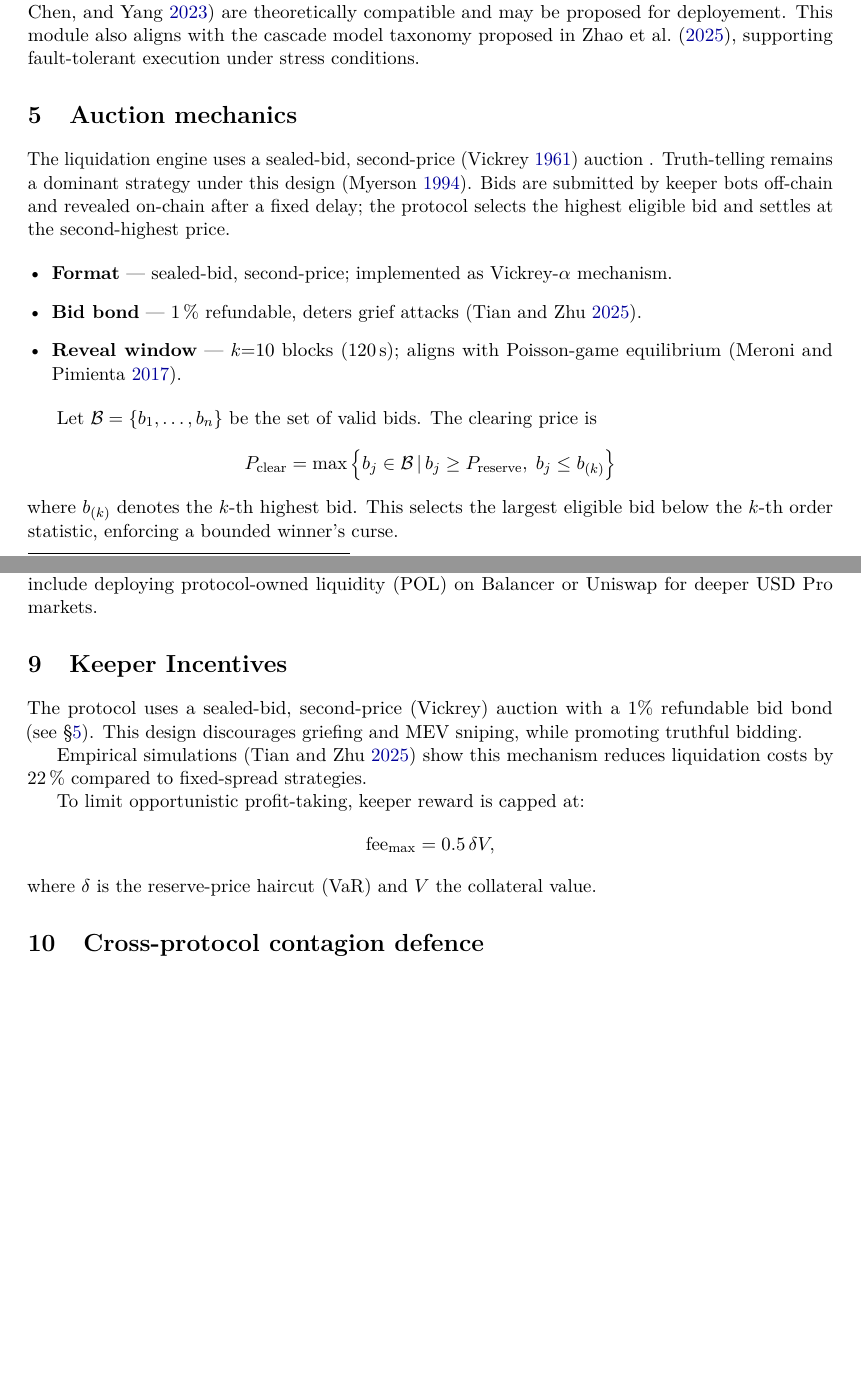
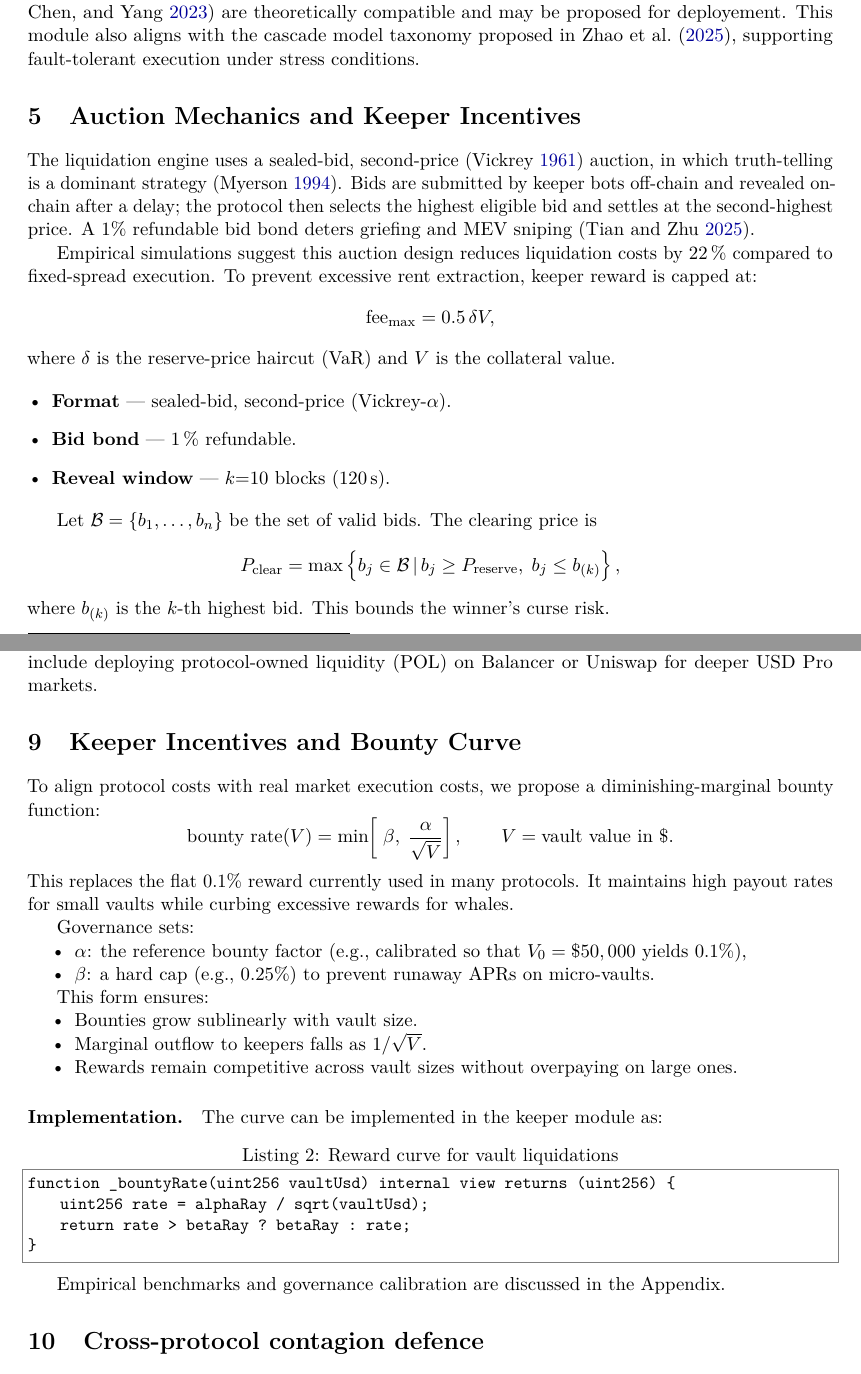
Before and after one commit to alexeinazarov/stableunit-liquidation-upgrade, a LaTeX paper (main.tex): two parts of pages 5 and 7 of 9, joined at a grey line, cut so that both start at the same text, the shorter picture padded with empty space. Compiled offline with pdfLaTeX.

Commit message:
Update main.tex
Refactor keeper incentives: integrate Vickrey auction logic and sublinear bounty curve

```diff
--- a/main.tex
+++ b/main.tex
@@ -235,26 +235,29 @@ This module also aligns with the cascade model taxonomy proposed in \textcite{zh
 
 
 %=====================================================================%
-
-%=====================================================================%
-\section{Auction mechanics}
+\section{Auction Mechanics and Keeper Incentives}
 \label{sec:auction}
 %=====================================================================%
 
-The liquidation engine uses a sealed-bid, second-price \parencite{vickrey1961counterspeculation} auction . Truth-telling remains a dominant strategy under this design \parencite{myerson1994bayesian}. Bids are submitted by keeper bots off-chain and revealed on-chain after a fixed delay; the protocol selects the highest eligible bid and settles at the second-highest price.
+The liquidation engine uses a sealed-bid, second-price \parencite{vickrey1961counterspeculation} auction, in which truth-telling is a dominant strategy \parencite{myerson1994bayesian}. Bids are submitted by keeper bots off-chain and revealed on-chain after a delay; the protocol then selects the highest eligible bid and settles at the second-highest price. A 1\% refundable bid bond deters griefing and MEV sniping \parencite{tian2025defi}.
 
+Empirical simulations suggest this auction design reduces liquidation costs by \SI{22}{\percent} compared to fixed-spread execution. To prevent excessive rent extraction, keeper reward is capped at:
+\[
+\text{fee}_{\max} = 0.5\,\delta V,
+\]
+where \( \delta \) is the reserve-price haircut (VaR) and \( V \) is the collateral value.
 
 \begin{itemize}[leftmargin=*]
-\item \textbf{Format} — sealed-bid, second-price; implemented as Vickrey-$\alpha$ mechanism.
-\item \textbf{Bid bond} — \SI{1}{\percent} refundable, deters grief attacks \parencite{tian2025defi}.
-\item \textbf{Reveal window} — $k{=}10$ blocks (\SI{120}{\second}); aligns with Poisson-game equilibrium \parencite{meroni2017games}.
+  \item \textbf{Format} — sealed-bid, second-price (Vickrey-$\alpha$).
+  \item \textbf{Bid bond} — \SI{1}{\percent} refundable.
+  \item \textbf{Reveal window} — $k{=}10$ blocks (\SI{120}{\second}).
 \end{itemize}
 
 Let $\mathcal{B} = \{b_1, \dots, b_n\}$ be the set of valid bids. The clearing price is
 \[
-P_{\text{clear}} = \max\left\{ b_j \in \mathcal{B} \,|\, b_j \geq P_{\text{reserve}},\; b_j \leq b_{(k)} \right\}
+P_{\text{clear}} = \max\left\{ b_j \in \mathcal{B} \,|\, b_j \geq P_{\text{reserve}},\; b_j \leq b_{(k)} \right\},
 \]
-where $b_{(k)}$ denotes the $k$-th highest bid. This selects the largest eligible bid below the $k$-th order statistic, enforcing a bounded winner's curse.
+where $b_{(k)}$ is the $k$-th highest bid. This bounds the winner's curse risk.
 
 \begin{listing}[htbp]
 \begin{lstlisting}[caption={Solidity pseudo-code: auction guard}]
@@ -347,19 +348,41 @@ Unlike immediate conversion heuristics, this module executes conversion and repa
 This approach improves capital efficiency while reducing slippage.
 Future enhancements may include deploying protocol-owned liquidity (POL) on Balancer or Uniswap for deeper USD Pro markets.
 
+%=====================================================================%
+\section{Keeper Incentives and Bounty Curve}
+\label{sec:keeper}
+%=====================================================================%
 
-\section{Keeper Incentives}
-%=====================================================================%
-The protocol uses a sealed-bid, second-price (Vickrey) auction with a 1\% refundable bid bond (see~§\ref{sec:auction}).
-This design discourages griefing and MEV sniping, while promoting truthful bidding.
+To align protocol costs with real market execution costs, we propose a diminishing-marginal bounty function:
+\[
+\text{bounty rate}(V)=\min\!\left[\;\beta,\;\frac{\alpha}{\sqrt{V}}\right],
+\qquad V=\text{vault value in \$}.
+\]
+This replaces the flat 0.1\% reward currently used in many protocols. It maintains high payout rates for small vaults while curbing excessive rewards for whales.
 
-Empirical simulations \parencite{tian2025defi} show this mechanism reduces liquidation costs by \SI{22}{\percent} compared to fixed-spread strategies.
+Governance sets:
+\begin{itemize}[noitemsep,topsep=0pt]
+  \item \( \alpha \): the reference bounty factor (e.g., calibrated so that \( V_0 = \$50,000 \) yields 0.1\%),
+  \item \( \beta \): a hard cap (e.g., 0.25\%) to prevent runaway APRs on micro-vaults.
+\end{itemize}
 
-To limit opportunistic profit-taking, keeper reward is capped at:
-\[
-\text{fee}_{\max} = 0.5\,\delta V,
-\]
-where \( \delta \) is the reserve-price haircut (VaR) and \( V \) the collateral value.
+This form ensures:
+\begin{itemize}[noitemsep,topsep=0pt]
+  \item Bounties grow sublinearly with vault size.
+  \item Marginal outflow to keepers falls as \( 1/\sqrt{V} \).
+  \item Rewards remain competitive across vault sizes without overpaying on large ones.
+\end{itemize}
+
+\paragraph{Implementation.} The curve can be implemented in the keeper module as:
+
+\begin{lstlisting}[caption={Reward curve for vault liquidations}]
+function _bountyRate(uint256 vaultUsd) internal view returns (uint256) {
+    uint256 rate = alphaRay / sqrt(vaultUsd);
+    return rate > betaRay ? betaRay : rate;
+}
+\end{lstlisting}
+
+Empirical benchmarks and governance calibration are discussed in the Appendix.
 
 
 %=====================================================================%
```
Also changed, not shown: main.tex (2 more changed lines).
